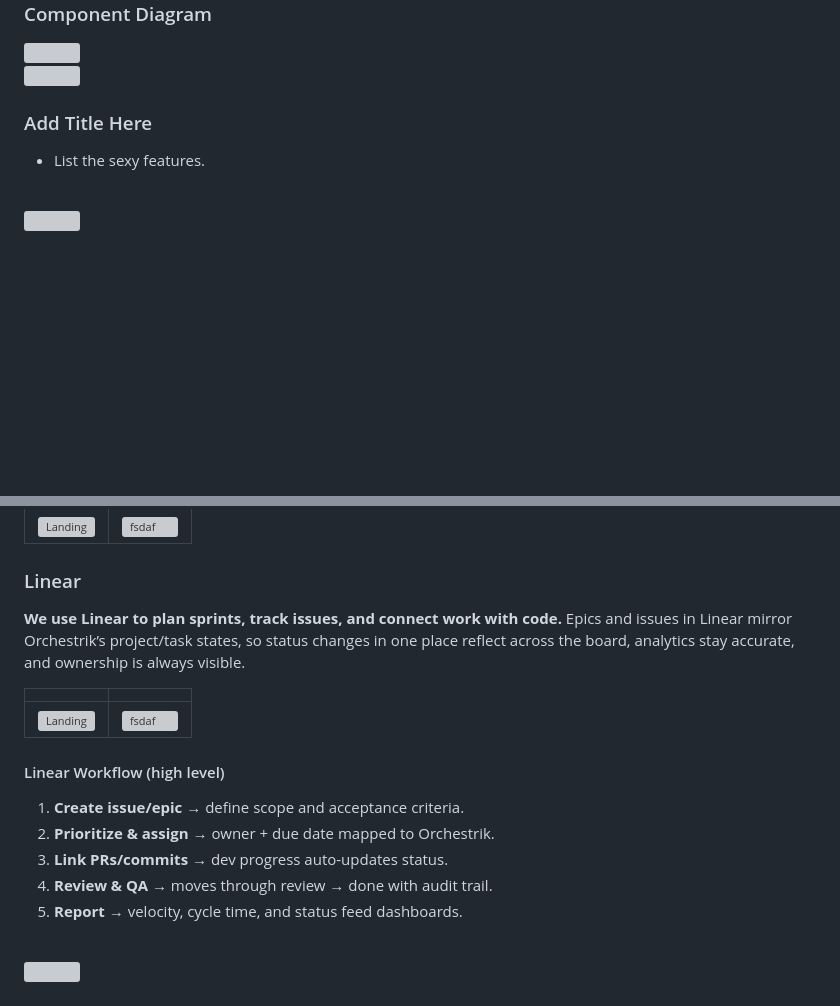
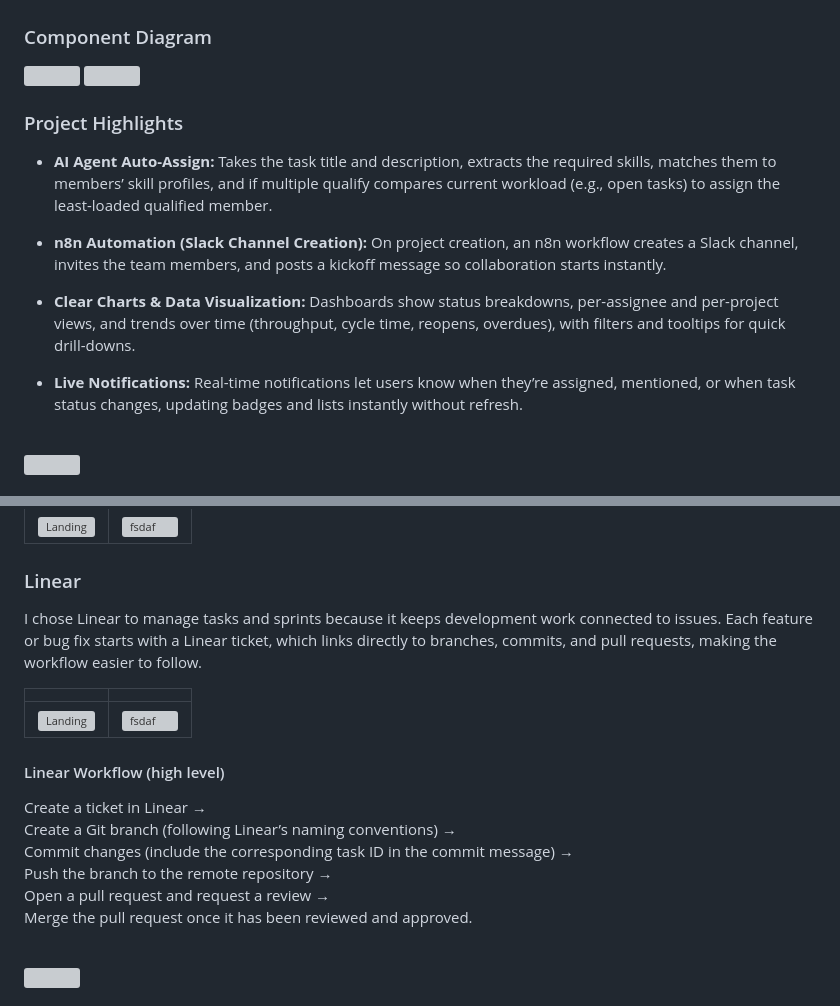
Before and after one commit to maryam-mouslimany/Orchestrik, a Markdown page: README.md, 2 parts joined by grey strips. Rendered like a GitHub page; blank space fills up the shorter version; grey boxes are pictures that could not be loaded.

Commit message:
uupdated readme

```diff
--- a/README.md
+++ b/README.md
@@ -23,8 +21,16 @@
 <!-- Project Highlights -->
 <img src="./readme/title4.svg"/>
 
-### Add Title Here
-- List the sexy features.
+### Project Highlights
+
+- **AI Agent Auto-Assign:** Takes the task title and description, extracts the required skills, matches them to members’ skill profiles, and if multiple qualify compares current workload (e.g., open tasks) to assign the least-loaded qualified member.
+
+- **n8n Automation (Slack Channel Creation):** On project creation, an n8n workflow creates a Slack channel, invites the team members, and posts a kickoff message so collaboration starts instantly.
+
+- **Clear Charts & Data Visualization:** Dashboards show status breakdowns, per-assignee and per-project views, and trends over time (throughput, cycle time, reopens, overdues), with filters and tooltips for quick drill-downs.
+
+- **Live Notifications:** Real-time notifications let users know when they’re assigned, mentioned, or when task status changes, updating badges and lists instantly without refresh.
+
 
 <br>
 
@@ -84,19 +90,19 @@ n8n Automation: Slack Channel Creation
 | ![Landing](./readme/testing/ci1.png)     | ![fsdaf](./readme/testing/ci2.png) |
 
 ### Linear
-
-**We use Linear to plan sprints, track issues, and connect work with code.** Epics and issues in Linear mirror Orchestrik’s project/task states, so status changes in one place reflect across the board, analytics stay accurate, and ownership is always visible.
+I chose Linear to manage tasks and sprints because it keeps development work connected to issues. Each feature or bug fix starts with a Linear ticket, which links directly to branches, commits, and pull requests, making the workflow easier to follow.
 
 |                                          |                                    |
 | ---------------------------------------- | ---------------------------------- |
 | ![Landing](./readme/testing/linear1.png) | ![fsdaf](./readme/testing/linear2.png) |
 
 #### Linear Workflow (high level)
-1. **Create issue/epic** → define scope and acceptance criteria.
-2. **Prioritize & assign** → owner + due date mapped to Orchestrik.
-3. **Link PRs/commits** → dev progress auto-updates status.
-4. **Review & QA** → moves through review → done with audit trail.
-5. **Report** → velocity, cycle time, and status feed dashboards.
+Create a ticket in Linear →
+Create a Git branch (following Linear’s naming conventions) →
+Commit changes (include the corresponding task ID in the commit message) →
+Push the branch to the remote repository →
+Open a pull request and request a review →
+Merge the pull request once it has been reviewed and approved.
 
 <br>
 
```
Also changed, not shown: other parts of README.md (+0 -2 lines).
